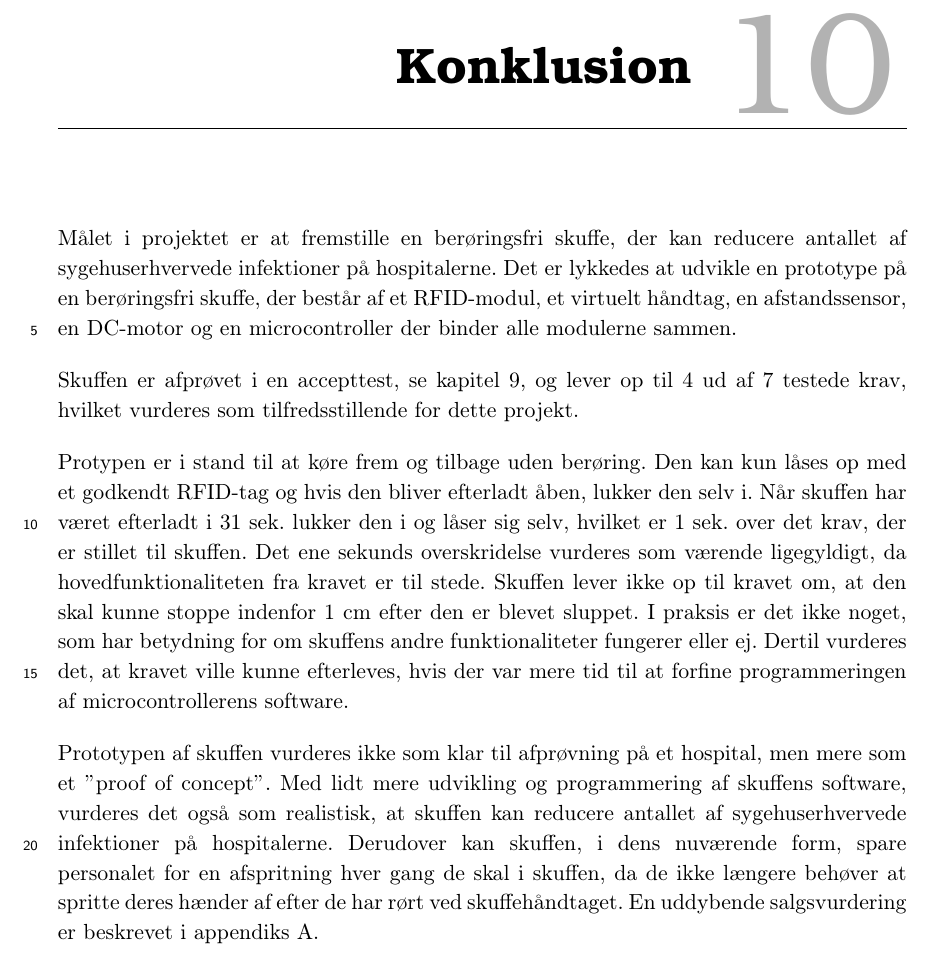
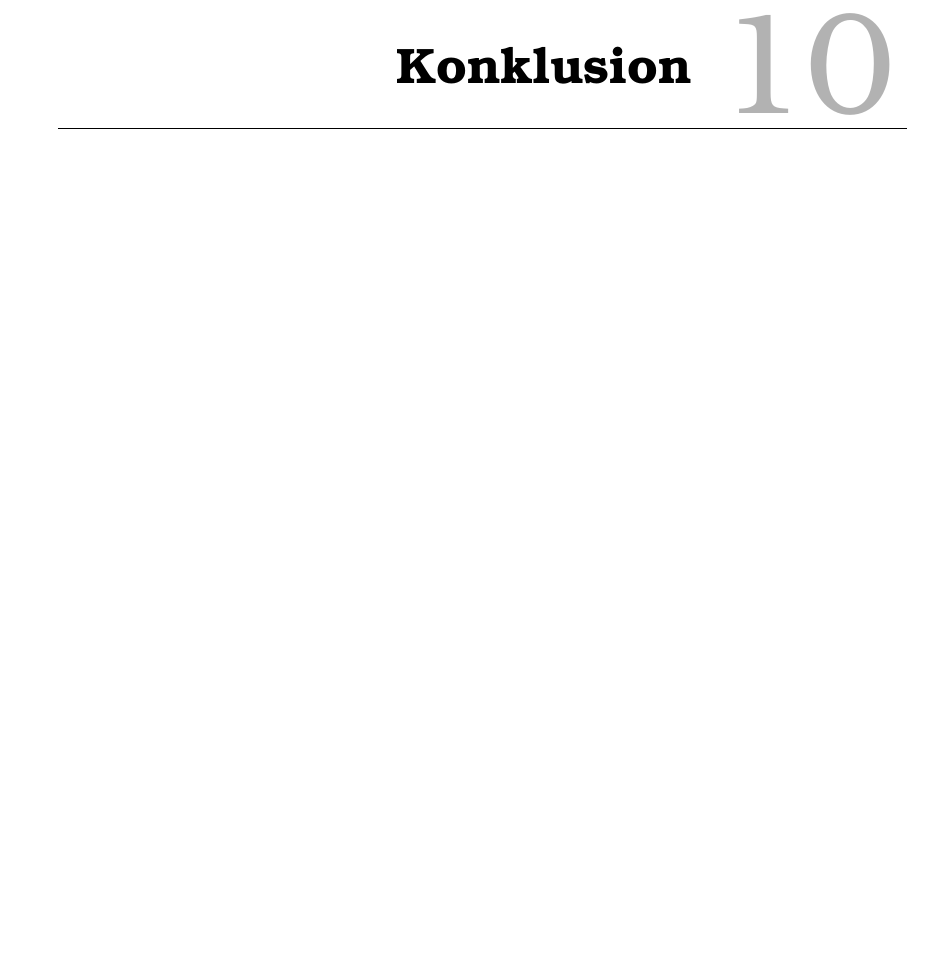
Before and after one commit to stillhunger/aau-eit-p3-2010, a LaTeX thesis (rapport/rapport.tex, which reads rapport/konklusion/konklusion.tex): part of page 18 of 19, cut so that both start at the same text, the shorter picture padded with empty space. Compiled offline with pdfLaTeX.

Commit message:
Hmm.... Konklusion...

```diff
--- a/rapport/konklusion/konklusion.tex
+++ b/rapport/konklusion/konklusion.tex
@@ -1,9 +1,2 @@
 \chapter{Konklusion}
 \label{konklusion}
-Målet i projektet er at fremstille en berøringsfri skuffe, der kan reducere antallet af sygehuserhvervede infektioner på hospitalerne. Det er lykkedes at udvikle en prototype på en berøringsfri skuffe, der består af et RFID-modul, et virtuelt håndtag, en afstandssensor, en DC-motor og en microcontroller der binder alle modulerne sammen.
-
-Skuffen er afprøvet i en accepttest, se kapitel \ref{acceptest}, og lever op til 4 ud af 7 testede krav, hvilket vurderes som tilfredsstillende for dette projekt.
-
-Protypen er i stand til at køre frem og tilbage uden berøring. Den kan kun låses op med et godkendt RFID-tag og hvis den bliver efterladt åben, lukker den selv i. Når skuffen har været efterladt i 31 sek. lukker den i og låser sig selv, hvilket er 1 sek. over det krav, der er stillet til skuffen. Det ene sekunds overskridelse vurderes som værende ligegyldigt, da hovedfunktionaliteten fra kravet er til stede. Skuffen lever ikke op til kravet om, at den skal kunne stoppe indenfor 1 cm efter den er blevet sluppet. I praksis er det ikke noget, som har betydning for om skuffens andre funktionaliteter fungerer eller ej. Dertil vurderes det, at kravet ville kunne efterleves, hvis der var mere tid til at forfine programmeringen af microcontrollerens software.
-
-Prototypen af skuffen vurderes ikke som klar til afprøvning på et hospital, men mere som et $"$proof of concept$"$. Med lidt mere udvikling og programmering af skuffens software, vurderes det også som realistisk, at skuffen kan reducere antallet af sygehuserhvervede infektioner på hospitalerne. Derudover kan skuffen, i dens nuværende form, spare personalet for en afspritning hver gang de skal i skuffen, da de ikke længere behøver at spritte deres hænder af efter de har rørt ved skuffehåndtaget. En uddybende salgsvurdering er beskrevet i appendiks A.
```
